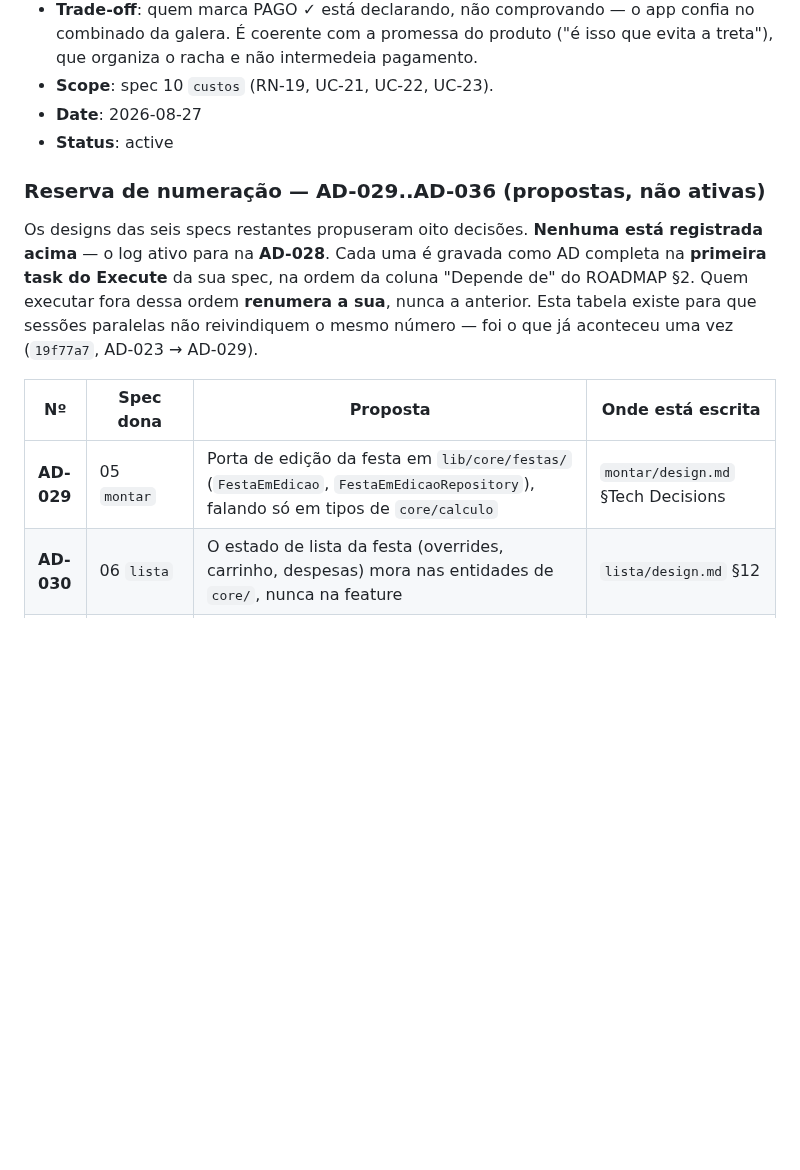
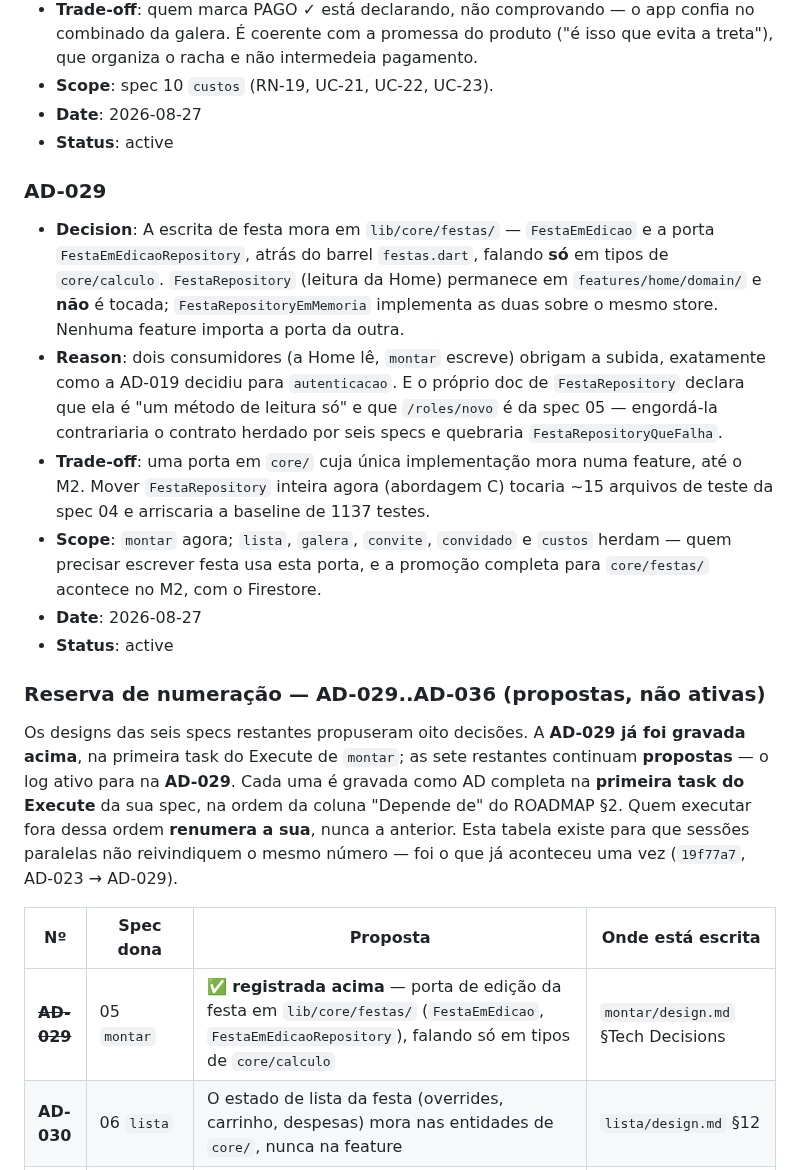
Before and after one commit to danilolucari/bora, a Markdown page: .specs/STATE.md, the part around the change. Rendered like a GitHub page; blank space fills up the shorter version.

Commit message:
docs(montar): registra a AD-029 da porta de edição de festa
A escrita de festa passa a morar em lib/core/festas/ — FestaEmEdicao e a
porta FestaEmEdicaoRepository, atrás do barrel festas.dart, falando só em
tipos de core/calculo. Pré-condição estrutural de MONT-16, MONT-17 e
MONT-18. A tabela de reserva de numeração passa a marcar a AD-029 como
gravada, para não anunciar como proposta o que já é log ativo.

Co-Authored-By: Claude Opus 5 <noreply@anthropic.com>

```diff
--- a/.specs/STATE.md
+++ b/.specs/STATE.md
@@ -229,11 +229,20 @@
 - **Date**: 2026-08-27
 - **Status**: active
 
+### AD-029
+- **Decision**: A escrita de festa mora em `lib/core/festas/` — `FestaEmEdicao` e a porta `FestaEmEdicaoRepository`, atrás do barrel `festas.dart`, falando **só** em tipos de `core/calculo`. `FestaRepository` (leitura da Home) permanece em `features/home/domain/` e **não** é tocada; `FestaRepositoryEmMemoria` implementa as duas sobre o mesmo store. Nenhuma feature importa a porta da outra.
+- **Reason**: dois consumidores (a Home lê, `montar` escreve) obrigam a subida, exatamente como a AD-019 decidiu para `autenticacao`. E o próprio doc de `FestaRepository` declara que ela é "um método de leitura só" e que `/roles/novo` é da spec 05 — engordá-la contrariaria o contrato herdado por seis specs e quebraria `FestaRepositoryQueFalha`.
+- **Trade-off**: uma porta em `core/` cuja única implementação mora numa feature, até o M2. Mover `FestaRepository` inteira agora (abordagem C) tocaria ~15 arquivos de teste da spec 04 e arriscaria a baseline de 1137 testes.
+- **Scope**: `montar` agora; `lista`, `galera`, `convite`, `convidado` e `custos` herdam — quem precisar escrever festa usa esta porta, e a promoção completa para `core/festas/` acontece no M2, com o Firestore.
+- **Date**: 2026-08-27
+- **Status**: active
+
 
 ### Reserva de numeração — AD-029..AD-036 (propostas, **não** ativas)
 
-Os designs das seis specs restantes propuseram oito decisões. **Nenhuma está registrada
-acima** — o log ativo para na **AD-028**. Cada uma é gravada como AD completa na **primeira
+Os designs das seis specs restantes propuseram oito decisões. A **AD-029 já foi gravada
+acima**, na primeira task do Execute de `montar`; as sete restantes continuam **propostas** —
+o log ativo para na **AD-029**. Cada uma é gravada como AD completa na **primeira
 task do Execute** da sua spec, na ordem da coluna "Depende de" do ROADMAP §2. Quem executar
 fora dessa ordem **renumera a sua**, nunca a anterior. Esta tabela existe para que sessões
 paralelas não reivindiquem o mesmo número — foi o que já aconteceu uma vez (`19f77a7`,
@@ -241,7 +250,7 @@ AD-023 → AD-029).
 
 | Nº | Spec dona | Proposta | Onde está escrita |
 |---|---|---|---|
-| **AD-029** | 05 `montar` | Porta de edição da festa em `lib/core/festas/` (`FestaEmEdicao`, `FestaEmEdicaoRepository`), falando só em tipos de `core/calculo` | `montar/design.md` §Tech Decisions |
+| ~~**AD-029**~~ | 05 `montar` | ✅ **registrada acima** — porta de edição da festa em `lib/core/festas/` (`FestaEmEdicao`, `FestaEmEdicaoRepository`), falando só em tipos de `core/calculo` | `montar/design.md` §Tech Decisions |
 | **AD-030** | 06 `lista` | O estado de lista da festa (overrides, carrinho, despesas) mora nas entidades de `core/`, nunca na feature | `lista/design.md` §12 |
 | **AD-031** | 07 `galera` | O **dado** do acesso (`codigo`, `NivelDoLink`) em `core/festas/`; a **regra** RN-22 × RN-23 em `features/galera/domain/permissoes.dart`, consultável e nunca reimplementada | `galera/design.md` §12 |
 | **AD-032** | 08 `convite` | `share_plus` como canal único de saída de texto, atrás da porta `CompartilhadorDeTexto`, com o mapeamento de `ShareResultStatus` num lugar só | `convite/design.md` §12 |
```
Also changed, not shown: 1 other file.
